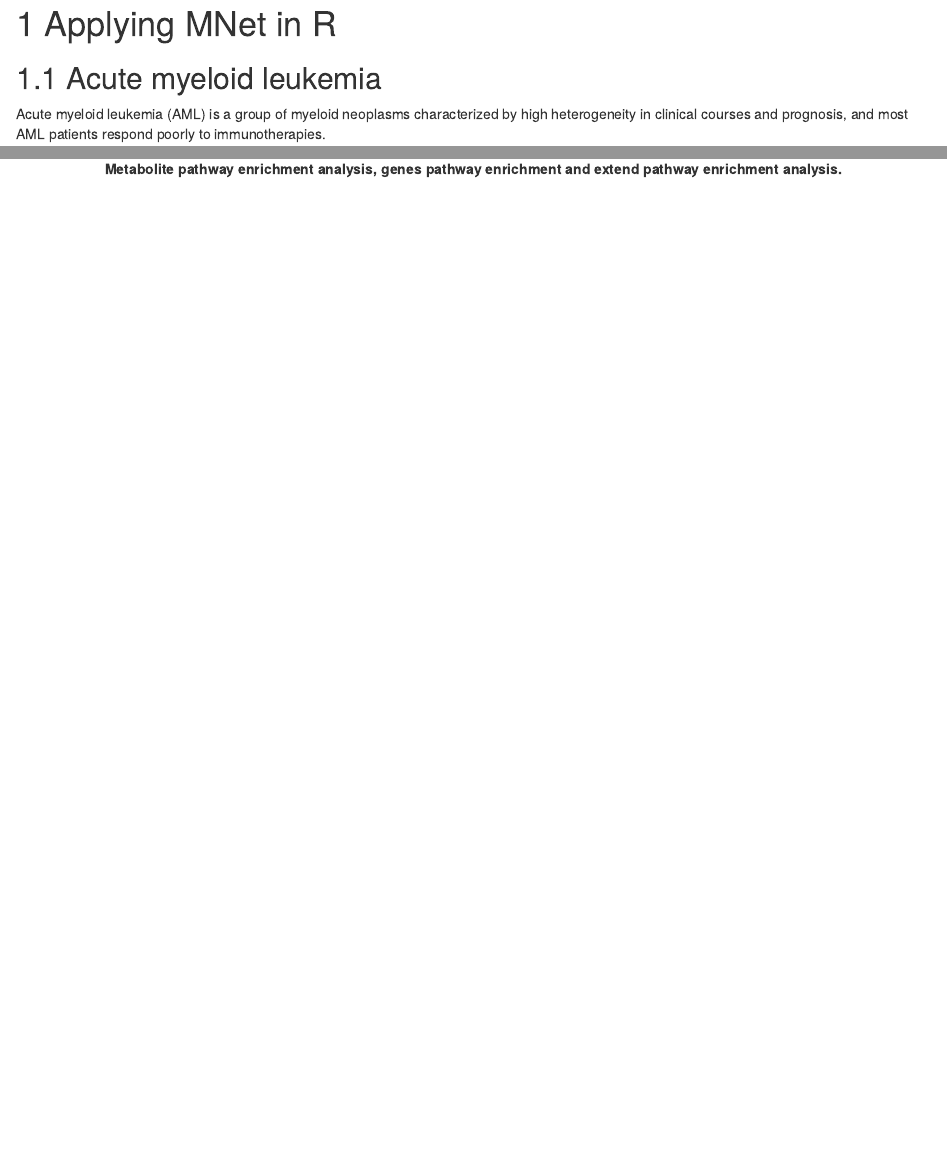
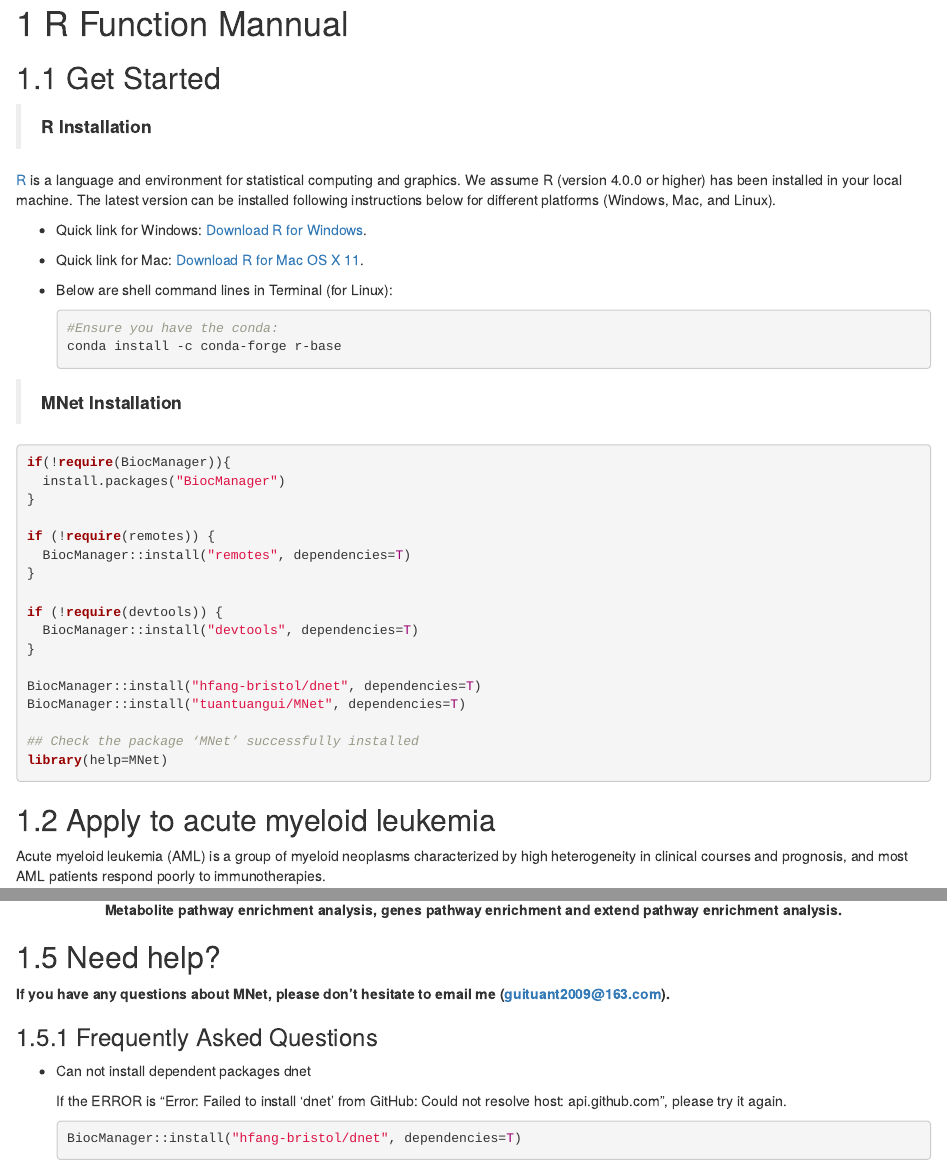
Before and after one commit to tuantuangui/MNet_manual, an R Markdown document (02-Application.Rmd): the page in a window 1100 px wide, from its top, and a second part further down, joined at a grey line. Rendered offline with R 4.5, knitr and Pandoc, with nearby package versions; drawn as R Markdown's standard HTML page in place of the format the file asks for.

Commit message:
add get started

````diff
--- a/02-Application.Rmd
+++ b/02-Application.Rmd
@@ -1,6 +1,53 @@
-# Applying MNet in R
+# R Function Mannual
 
-## Acute myeloid leukemia
+## Get Started
+
+<blockquote>
+**R Installation**
+</blockquote>
+
+[R](http://www.r-project.org) is a language and environment for statistical computing and graphics. We assume R (version 4.0.0 or higher) has been installed in your local machine. The latest version can be installed following instructions below for different platforms (Windows, Mac, and Linux).
+
+<ul>
+
+<li>Quick link for Windows: [Download R for Windows](https://cran.r-project.org/bin/windows/base/).
+
+<li>Quick link for Mac: [Download R for Mac OS X 11](https://cran.r-project.org/bin/macosx/big-sur-arm64/base/).
+
+<li>Below are shell command lines in Terminal (for Linux):
+
+```{bash}
+#Ensure you have the conda:
+conda install -c conda-forge r-base
+```
+
+</ul>
+
+<blockquote>
+**MNet Installation**
+</blockquote>
+
+```{r}
+if(!require(BiocManager)){
+  install.packages("BiocManager")
+}
+
+if (!require(remotes)) {
+  BiocManager::install("remotes", dependencies=T)
+}
+
+if (!require(devtools)) {
+  BiocManager::install("devtools", dependencies=T)
+}
+
+BiocManager::install("hfang-bristol/dnet", dependencies=T)
+BiocManager::install("tuantuangui/MNet", dependencies=T)
+
+## Check the package ‘MNet’ successfully installed
+library(help=MNet)
+```
+
+## Apply to acute myeloid leukemia
 
 Acute myeloid leukemia (AML) is a group of myeloid neoplasms characterized by high heterogeneity in clinical courses and prognosis, and most AML patients respond poorly to immunotherapies.
 
@@ -586,7 +633,7 @@ knitr::include_graphics("figure/AML-ESEA_barplot.png")
 
 <center>**Bar plot illustrating NES of enriched pathways.**<center>
 
-## Triple-negative breast cancer
+## Apply to triple-negative breast cancer
 
 The case study involves an integrated analysis of metabolomic and transcriptomic data, with the aim of understanding rapidly proliferating breast cancers [Cancer Research](https://aacrjournals.org/cancerres/article/82/4/665/678072/Integrated-Metabolic-Profiling-and-Transcriptional).
 
@@ -1129,7 +1176,7 @@ knitr::include_graphics("figure/TNBC-eSEA.png")
 
 <center>**Extended gene and metabolite set enrichment analysis. **<center>
 
-## Spatial metabolomics
+## Apply to spatial metabolomics
 MSI-based spatially resolved metabolomics (SM) allow in situ screening of tumor initiation-, progression-, and metastasis-related metabolic biomarkers, thus allowing for the characterization of metabolic architecture of tumor and its surrounding microenvironment. Spatially resolved transcriptomics (ST) in cancer tissue transcriptome-wide profiling has greatly revealed tumor metabolic mechanisms. Gastric cancer ranks as one of the most prevalent malignant diseases, with an annual incidence of over 1,080,000 new cases and a mortality rate exceeding 760,000 deaths per year. Researchers found an integrated SM approach to explore the cell-specific metabolic remodeling.
 
 ### PEA
@@ -1203,3 +1250,21 @@ knitr::include_graphics("figure/Spatial.png")
 ```
 
 <center>**Metabolite pathway enrichment analysis, genes pathway enrichment and extend pathway enrichment analysis.**<center>
+
+## Need help?
+
+**If you have any questions about MNet, please don’t hesitate to email me (guituant2009@163.com).**
+
+### Frequently Asked Questions
+
+<ul>
+
+<li>Can not install dependent packages dnet
+
+If the ERROR is “Error: Failed to install ‘dnet’ from GitHub: Could not resolve host: api.github.com”, please try it again.
+
+```{r}
+BiocManager::install("hfang-bristol/dnet", dependencies=T)
+```
+
+</ul>
--- a/index.Rmd
+++ b/index.Rmd
@@ -36,7 +36,3 @@ Our well-established algorithm/tool called ‘dnet’ and its related software([
 The dbKEGG facilitates KEGG metabolic pathway-based extended pathway analysis to identify dysregulated metabolic pathways involving both metabolites and genes.
 
 The dbNet enhances metabolism-related subnetwork analysis by leveraging gene-metabolite and metabolite-metabolite information to identify subnetwork that best explain the input data.
-
-
-<blockquote>
-**MNet Installation**
````
Also changed, not shown: docs/reference-keys.txt, docs/search_index.json, index.Rmd (23 more changed lines), 5 other files.
